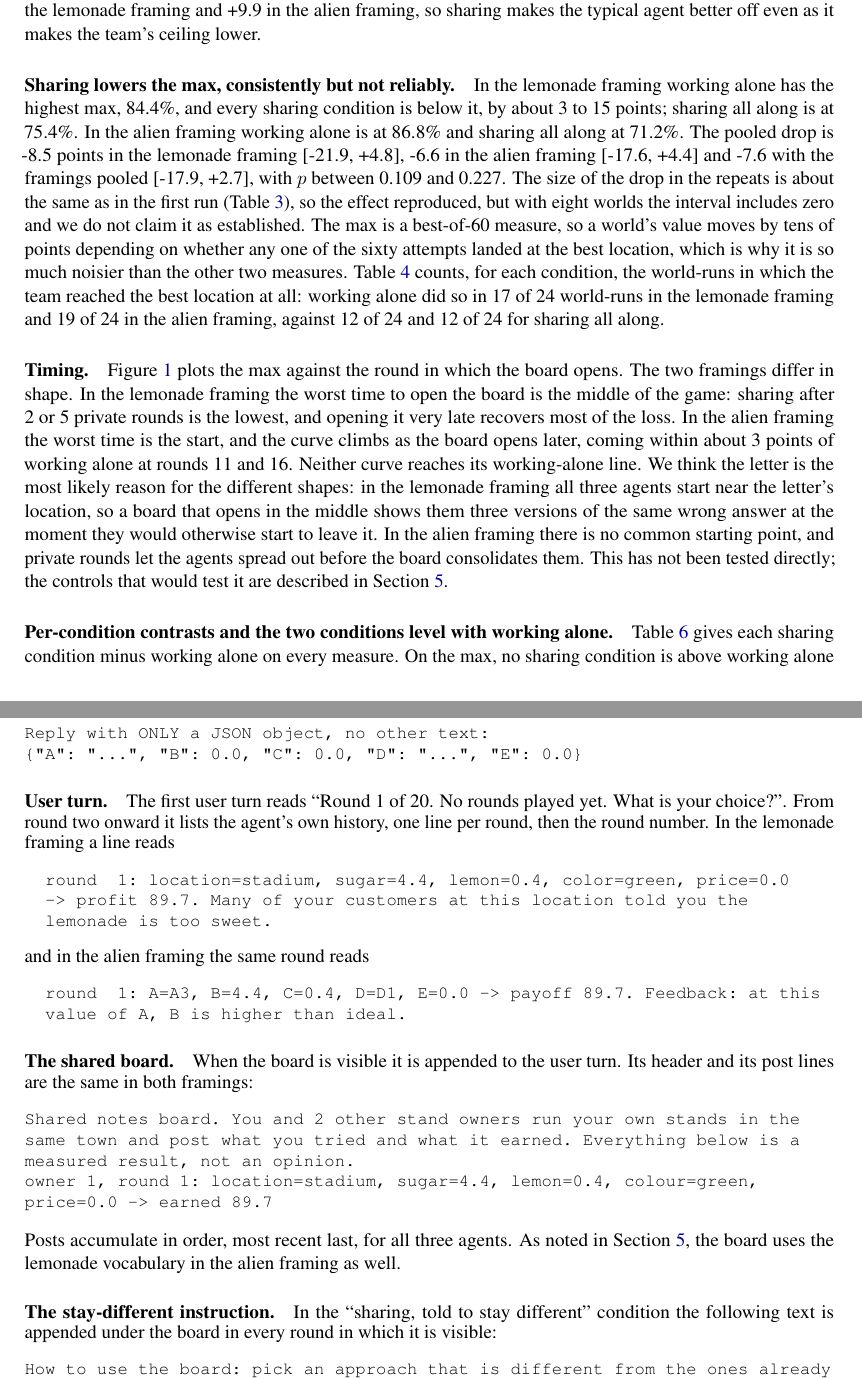
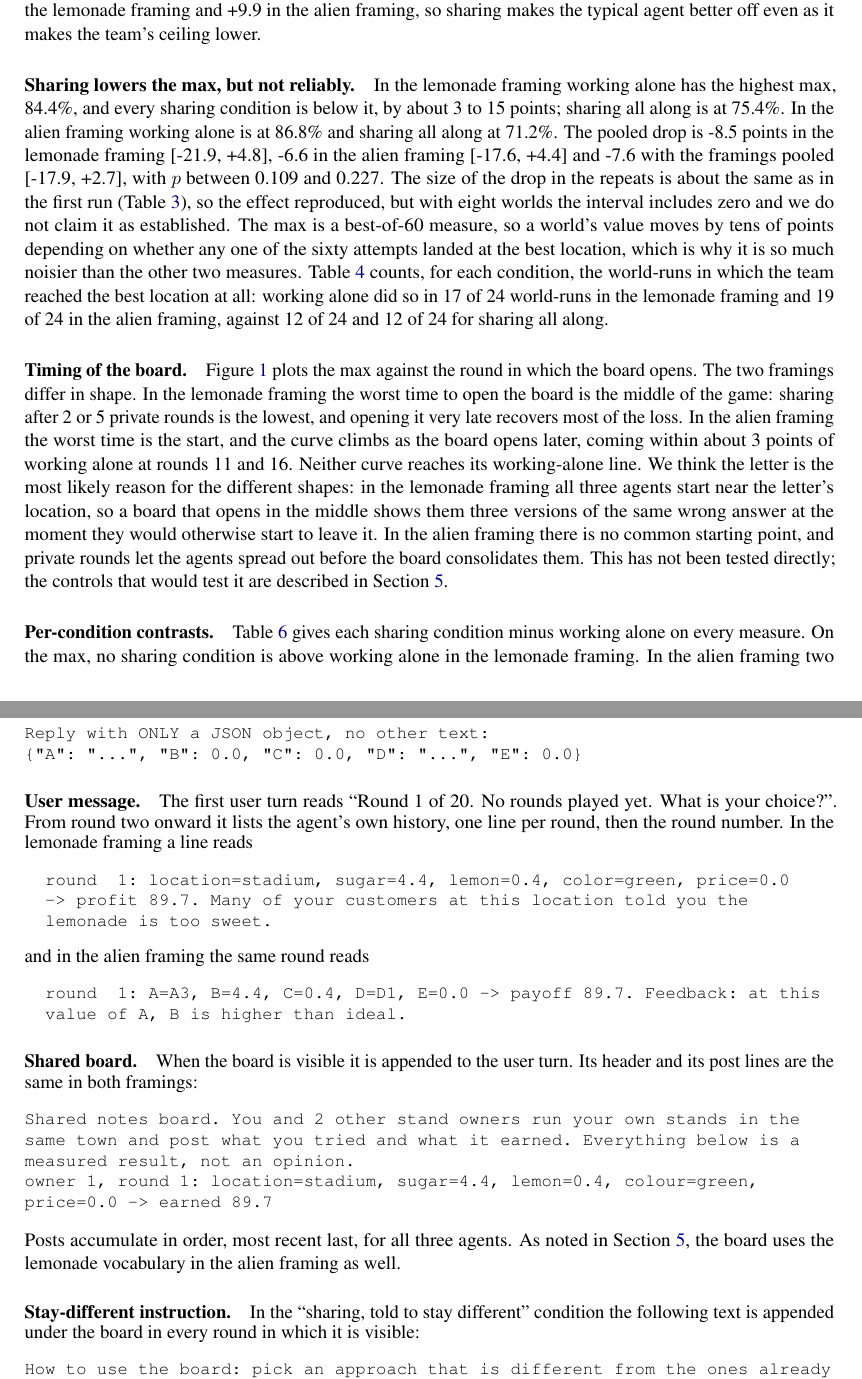
Before and after one commit to sk160902/multiagent-sharing, a LaTeX paper (arxiv/lemonade_sharing_arxiv/main.tex, which reads arxiv/lemonade_sharing_arxiv/sections/appendix.tex, arxiv/lemonade_sharing_arxiv/sections/results.tex): two parts of pages 8 and 16 of 19, joined at a grey line, cut so that both start at the same text. Compiled offline with pdfLaTeX.

Commit message:
Paper: paragraph headings

```diff
--- a/arxiv/lemonade_sharing_arxiv/sections/appendix.tex
+++ b/arxiv/lemonade_sharing_arxiv/sections/appendix.tex
@@ -64,7 +64,7 @@ Reply with ONLY a JSON object, no other text:
 \end{verbatim}
 \end{small}
 
-\paragraph{User turn.}
+\paragraph{User message.}
 The first user turn reads ``Round 1 of 20. No rounds played yet. What is your choice?''. From round two
 onward it lists the agent's own history, one line per round, then the round number. In the lemonade framing a
 line reads
@@ -83,7 +83,7 @@ and in the alien framing the same round reads
 \end{verbatim}
 \end{small}
 
-\paragraph{The shared board.}
+\paragraph{Shared board.}
 When the board is visible it is appended to the user turn. Its header and its post lines are the same in both
 framings:
 \begin{small}
@@ -98,7 +98,7 @@ price=0.0 -> earned 89.7
 Posts accumulate in order, most recent last, for all three agents. As noted in Section~\ref{sec:limitations},
 the board uses the lemonade vocabulary in the alien framing as well.
 
-\paragraph{The stay-different instruction.}
+\paragraph{Stay-different instruction.}
 In the ``sharing, told to stay different'' condition the following text is appended under the board in every
 round in which it is visible:
 \begin{small}
--- a/arxiv/lemonade_sharing_arxiv/sections/results.tex
+++ b/arxiv/lemonade_sharing_arxiv/sections/results.tex
@@ -53,7 +53,7 @@ whoever is doing best so far, and copying a good setup pays in the current round
 is also higher under sharing, by \OwnBestLem{} points in the lemonade framing and \OwnBestAli{} in the alien
 framing, so sharing makes the typical agent better off even as it makes the team's ceiling lower.
 
-\paragraph{Sharing lowers the max, consistently but not reliably.}
+\paragraph{Sharing lowers the max, but not reliably.}
 In the lemonade framing working alone has the highest max, \LemSoloMax\%, and every sharing condition is
 below it, by about 3 to 15 points; sharing all along is at \LemShareMax\%. In the alien framing working alone
 is at \AliSoloMax\% and sharing all along at \AliShareMax\%. The pooled drop is \AllLemMax{} points in the
@@ -76,7 +76,7 @@ world-runs in the lemonade framing and \AliSoloReached{} in the alien framing, a
   \input{tables/tab_reached}
 \end{table}
 
-\paragraph{Timing.}
+\paragraph{Timing of the board.}
 Figure~\ref{fig:timing} plots the max against the round in which the board opens. The two framings differ in
 shape. In the lemonade framing the worst time to open the board is the middle of the game: sharing after 2 or
 5 private rounds is the lowest, and opening it very late recovers most of the loss. In the alien framing the
@@ -96,7 +96,7 @@ controls that would test it are described in Section~\ref{sec:next}.
   \figurenote{Blue is the lemonade framing and orange the alien framing. The dashed line in each colour is the working-alone level for that framing. GPT-5.6, eight worlds, two or three runs per world; bars show the standard deviation across runs.}
 \end{figure}
 
-\paragraph{Per-condition contrasts and the two conditions level with working alone.}
+\paragraph{Per-condition contrasts.}
 Table~\ref{tab:percondition} gives each sharing condition minus working alone on every measure. On the max, no
 sharing condition is above working alone in the lemonade framing. In the alien framing two are slightly above
 it: sharing at rounds 6, 11 and 16 only, at \AliPeriodicMax\% against \AliSoloMax\% (difference
```
Also changed, not shown: arxiv/lemonade_sharing_arxiv/sections/discussion.tex (+4 -4 lines), arxiv/lemonade_sharing_arxiv/sections/appendix.tex (2 more changed lines), arxiv/lemonade_sharing_arxiv/sections/results.tex (6 more changed lines).
